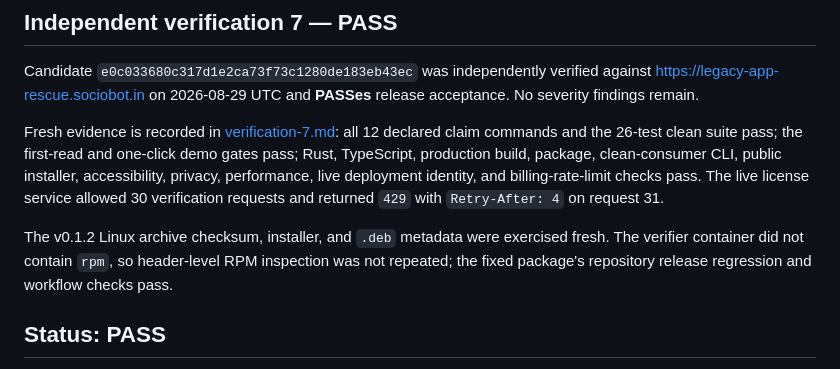
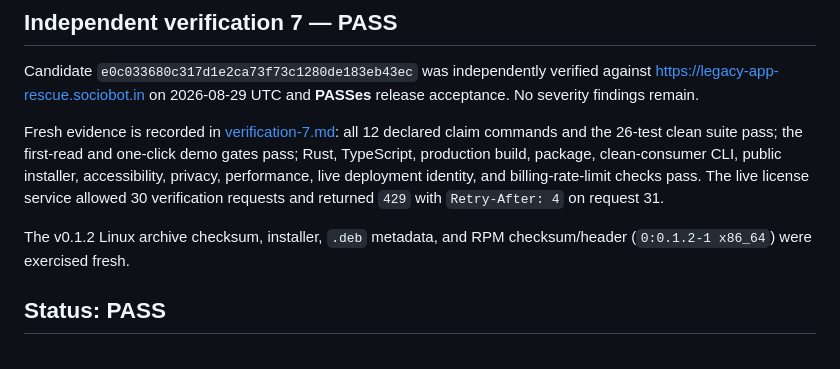
Before and after one commit to B-Divyesh/sf-legacy-app-rescue, a Markdown page: .factory/handoff.md, the part around the change. Drawn GitHub-style.

```diff
--- a/.factory/handoff.md
+++ b/.factory/handoff.md
@@ -6,7 +6,7 @@ Candidate `e0c033680c317d1e2ca73f73c1280de183eb43ec` was independently verified
 
 Fresh evidence is recorded in [verification-7.md](verification-7.md): all 12 declared claim commands and the 26-test clean suite pass; the first-read and one-click demo gates pass; Rust, TypeScript, production build, package, clean-consumer CLI, public installer, accessibility, privacy, performance, live deployment identity, and billing-rate-limit checks pass. The live license service allowed 30 verification requests and returned `429` with `Retry-After: 4` on request 31.
 
-The v0.1.2 Linux archive checksum, installer, and `.deb` metadata were exercised fresh. The verifier container did not contain `rpm`, so header-level RPM inspection was not repeated; the fixed package's repository release regression and workflow checks pass.
+The v0.1.2 Linux archive checksum, installer, `.deb` metadata, and RPM checksum/header (`0:0.1.2-1 x86_64`) were exercised fresh.
 
 ## Status: PASS
 
```
Also changed, not shown: .factory/verification-7.md (+1 -1 lines).
